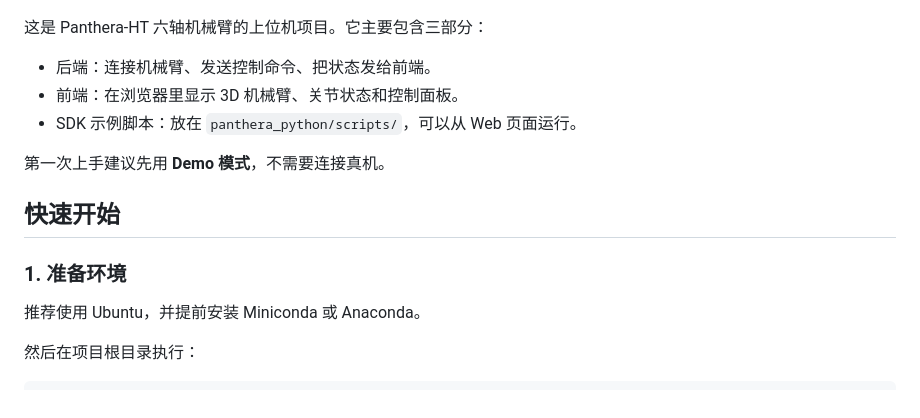
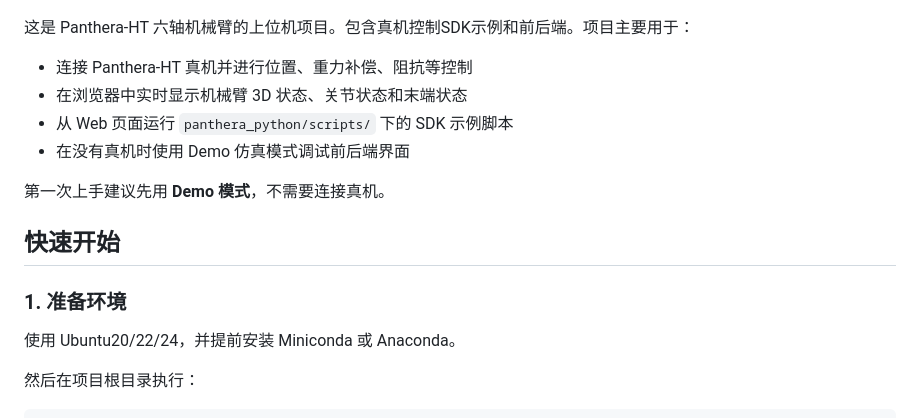
Before and after one commit to ky771254/Panthera-HT_Host, a Markdown page: README.md, the part around the change. Drawn GitHub-style.

```diff
--- a/README.md
+++ b/README.md
@@ -2,11 +2,12 @@
 
 ![Panthera-HT Host UI](images/1.png)
 
-这是 Panthera-HT 六轴机械臂的上位机项目。它主要包含三部分：
+这是 Panthera-HT 六轴机械臂的上位机项目。包含真机控制SDK示例和前后端。项目主要用于：
 
-- 后端：连接机械臂、发送控制命令、把状态发给前端。
-- 前端：在浏览器里显示 3D 机械臂、关节状态和控制面板。
-- SDK 示例脚本：放在 `panthera_python/scripts/`，可以从 Web 页面运行。
+- 连接 Panthera-HT 真机并进行位置、重力补偿、阻抗等控制
+- 在浏览器中实时显示机械臂 3D 状态、关节状态和末端状态
+- 从 Web 页面运行 `panthera_python/scripts/` 下的 SDK 示例脚本
+- 在没有真机时使用 Demo 仿真模式调试前后端界面
 
 第一次上手建议先用 **Demo 模式**，不需要连接真机。
 
@@ -14,7 +15,7 @@
 
 ### 1. 准备环境
 
-推荐使用 Ubuntu，并提前安装 Miniconda 或 Anaconda。
+使用 Ubuntu20/22/24，并提前安装 Miniconda 或 Anaconda。
 
 然后在项目根目录执行：
 
```
